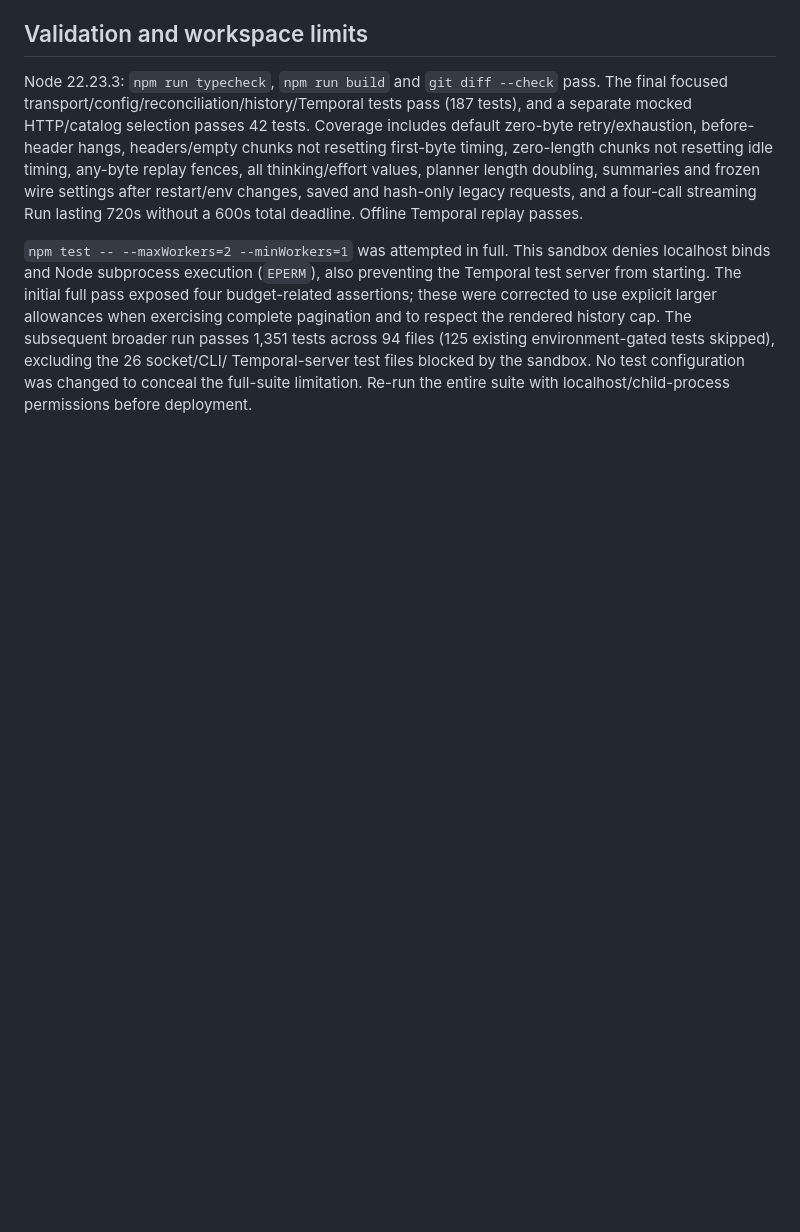
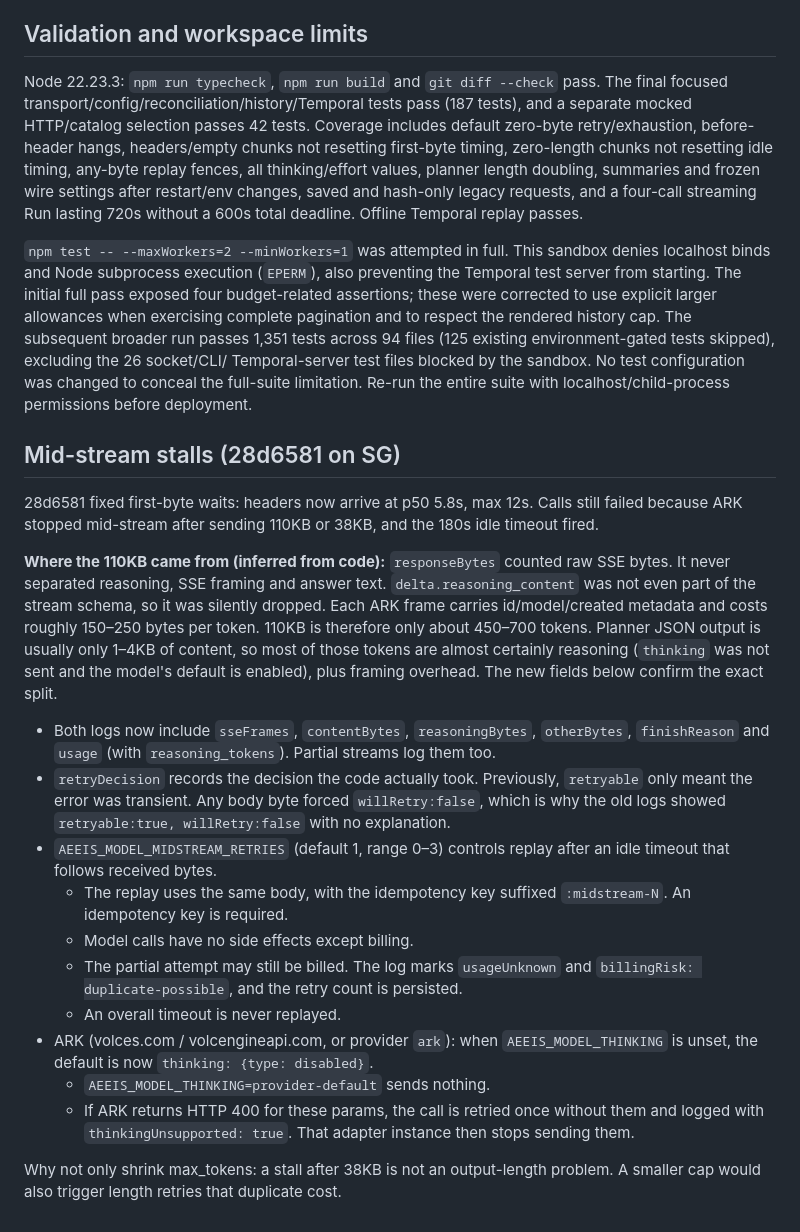
Before and after one commit to x2v-co/aeeis, a Markdown page: docs/ark-latency.md, the part around the change. GitHub-like rendering; blank space fills up the shorter version.

Commit message:
docs: mid-stream stall analysis

```diff
--- a/docs/ark-latency.md
+++ b/docs/ark-latency.md
@@ -171,3 +171,22 @@ history cap. The subsequent broader run passes 1,351 tests across 94 files
 Temporal-server test files blocked by the sandbox. No test configuration was
 changed to conceal the full-suite limitation. Re-run the entire suite with
 localhost/child-process permissions before deployment.
+
+## Mid-stream stalls (28d6581 on SG)
+
+28d6581 fixed first-byte waits: headers now arrive at p50 5.8s, max 12s. Calls still failed because ARK stopped mid-stream after sending 110KB or 38KB, and the 180s idle timeout fired.
+
+**Where the 110KB came from (inferred from code):** `responseBytes` counted raw SSE bytes. It never separated reasoning, SSE framing and answer text. `delta.reasoning_content` was not even part of the stream schema, so it was silently dropped. Each ARK frame carries id/model/created metadata and costs roughly 150–250 bytes per token. 110KB is therefore only about 450–700 tokens. Planner JSON output is usually only 1–4KB of content, so most of those tokens are almost certainly reasoning (`thinking` was not sent and the model's default is enabled), plus framing overhead. The new fields below confirm the exact split.
+
+- Both logs now include `sseFrames`, `contentBytes`, `reasoningBytes`, `otherBytes`, `finishReason` and `usage` (with `reasoning_tokens`). Partial streams log them too.
+- `retryDecision` records the decision the code actually took. Previously, `retryable` only meant the error was transient. Any body byte forced `willRetry:false`, which is why the old logs showed `retryable:true, willRetry:false` with no explanation.
+- `AEEIS_MODEL_MIDSTREAM_RETRIES` (default 1, range 0–3) controls replay after an idle timeout that follows received bytes.
+  - The replay uses the same body, with the idempotency key suffixed `:midstream-N`. An idempotency key is required.
+  - Model calls have no side effects except billing.
+  - The partial attempt may still be billed. The log marks `usageUnknown` and `billingRisk: duplicate-possible`, and the retry count is persisted.
+  - An overall timeout is never replayed.
+- ARK (volces.com / volcengineapi.com, or provider `ark`): when `AEEIS_MODEL_THINKING` is unset, the default is now `thinking: {type: disabled}`.
+  - `AEEIS_MODEL_THINKING=provider-default` sends nothing.
+  - If ARK returns HTTP 400 for these params, the call is retried once without them and logged with `thinkingUnsupported: true`. That adapter instance then stops sending them.
+
+Why not only shrink max_tokens: a stall after 38KB is not an output-length problem. A smaller cap would also trigger length retries that duplicate cost.
```
